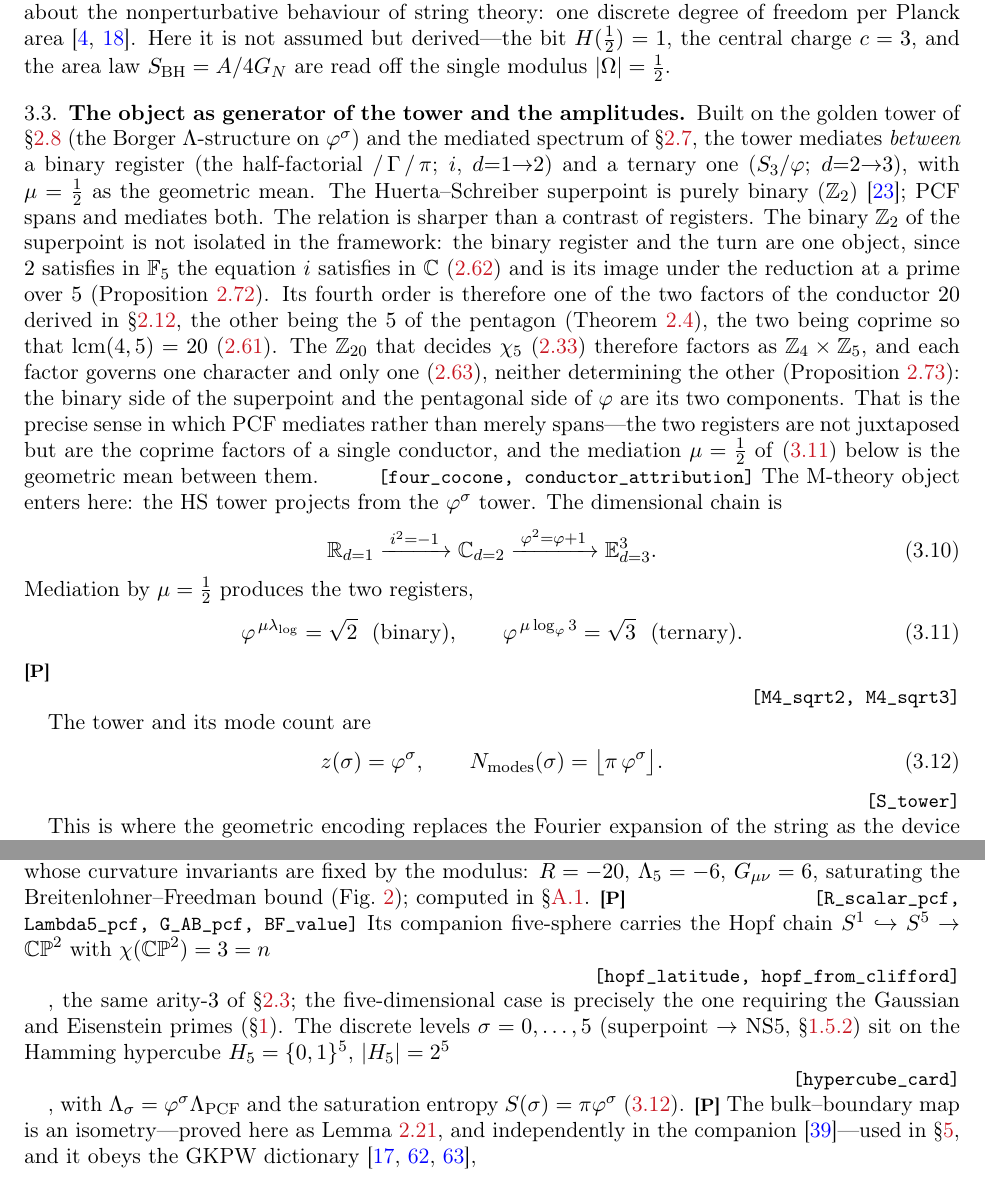
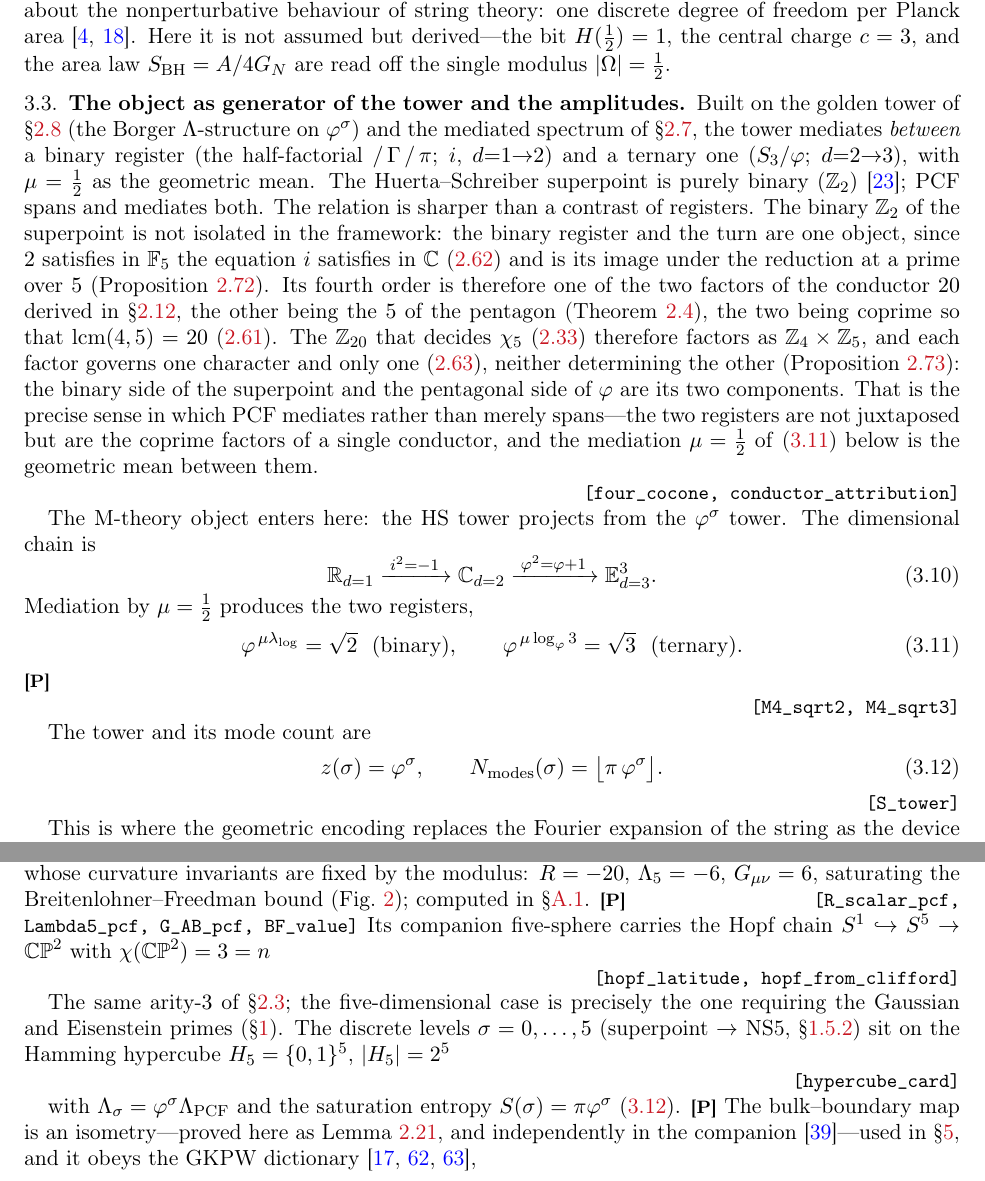
Before and after one commit to omega-pcf/03-crystalline-worldsheet, a LaTeX paper (main.tex, which reads src/chapters/03-derivations.tex): two parts of pages 36 and 39 of 94, joined at a grey line, cut so that both start at the same text. Compiled offline with pdfLaTeX.

Commit message:
fix: add line breaks between Lean tags and following text in Section 3.3
- L191: \Lean → \LeanWrap for four_cocone/conductor_attribution
- L373: removed comma after hopf tag, added newline
- L377: removed comma after hypercube tag, added newline

```diff
--- a/src/chapters/03-derivations.tex
+++ b/src/chapters/03-derivations.tex
@@ -188,7 +188,7 @@ superpoint and the pentagonal side of $\golden$ are its two components. That is
 in which PCF mediates rather than merely spans---the two registers are not juxtaposed but are the
 coprime factors of a single conductor, and the mediation $\mu=\tfrac12$ of
 \eqref{eq:tower-mediation} below is the geometric mean between them.
-\Lean{four\_cocone, conductor\_attribution}
+\LeanWrap{four\_cocone, conductor\_attribution}
 The M-theory object enters here: the HS tower
 projects from the $\golden^{\sigma}$ tower. The dimensional chain is
 \begin{equation}\label{eq:dim-chain}
@@ -370,11 +370,13 @@ by the modulus: $R=-20$, $\Lambda_5=-6$, $G_{\mu\nu}=6$, saturating the
 Breitenlohner--Freedman bound (Fig.~\ref{fig:ads-ladder}); computed in \S\ref{app:curvature}.
 \tier{P} \Lean{R\_scalar\_pcf, Lambda5\_pcf, G\_AB\_pcf, BF\_value}
 Its companion five-sphere carries the Hopf chain $S^1\hookrightarrow S^5\to\mathbb{CP}^2$ with
-$\chi(\mathbb{CP}^2)=3=n$ \LeanWrap{hopf\_latitude, hopf\_from\_clifford}, the same arity-$3$ of
+$\chi(\mathbb{CP}^2)=3=n$ \LeanWrap{hopf\_latitude, hopf\_from\_clifford}
+The same arity-$3$ of
 \S\ref{ssec:arity}; the five-dimensional case is precisely the one requiring the Gaussian and
 Eisenstein primes (\S\ref{sec:intro}). The discrete levels $\sigma=0,\dots,5$
 (superpoint~$\to$~NS5, \S\ref{sssec:superpoint}) sit on the Hamming hypercube
-$H_5=\{0,1\}^5$, $|H_5|=2^{5}$ \LeanWrap{hypercube\_card}, with
+$H_5=\{0,1\}^5$, $|H_5|=2^{5}$ \LeanWrap{hypercube\_card}
+with
 $\Lambda_\sigma=\golden^{\sigma}\Lambda_{\PCF}$ and the saturation entropy
 $S(\sigma)=\pi\golden^{\sigma}$ \eqref{eq:tower-modes}. \tier{P}
 \begin{figure}[htb]\centering
```
